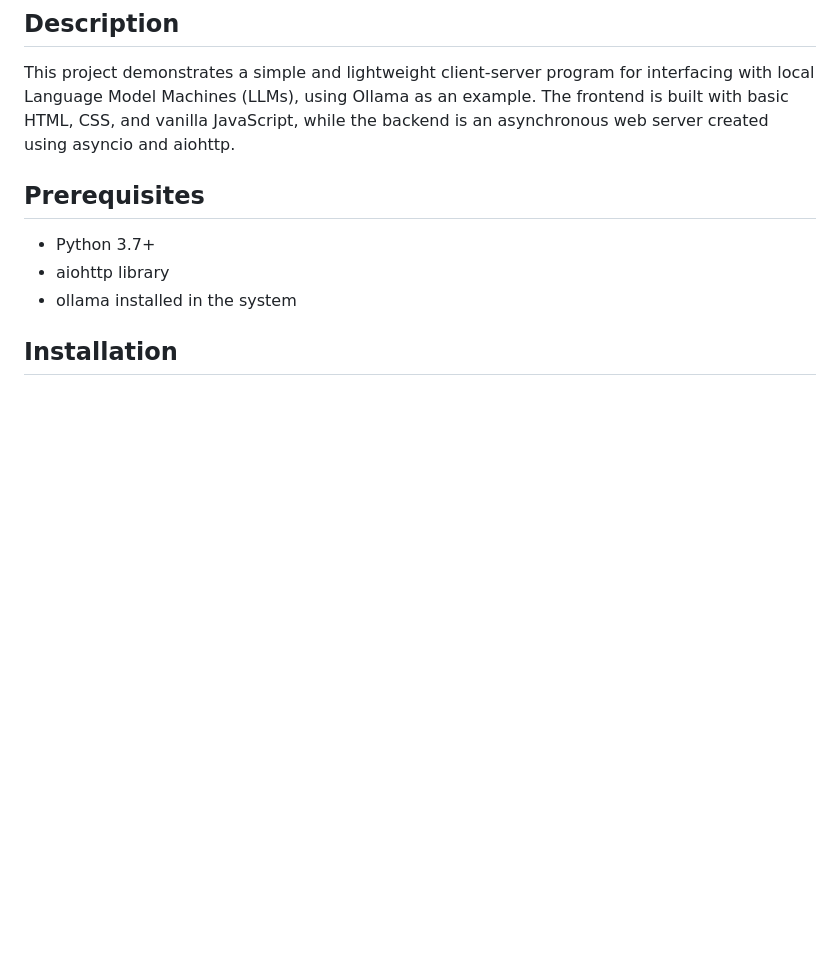
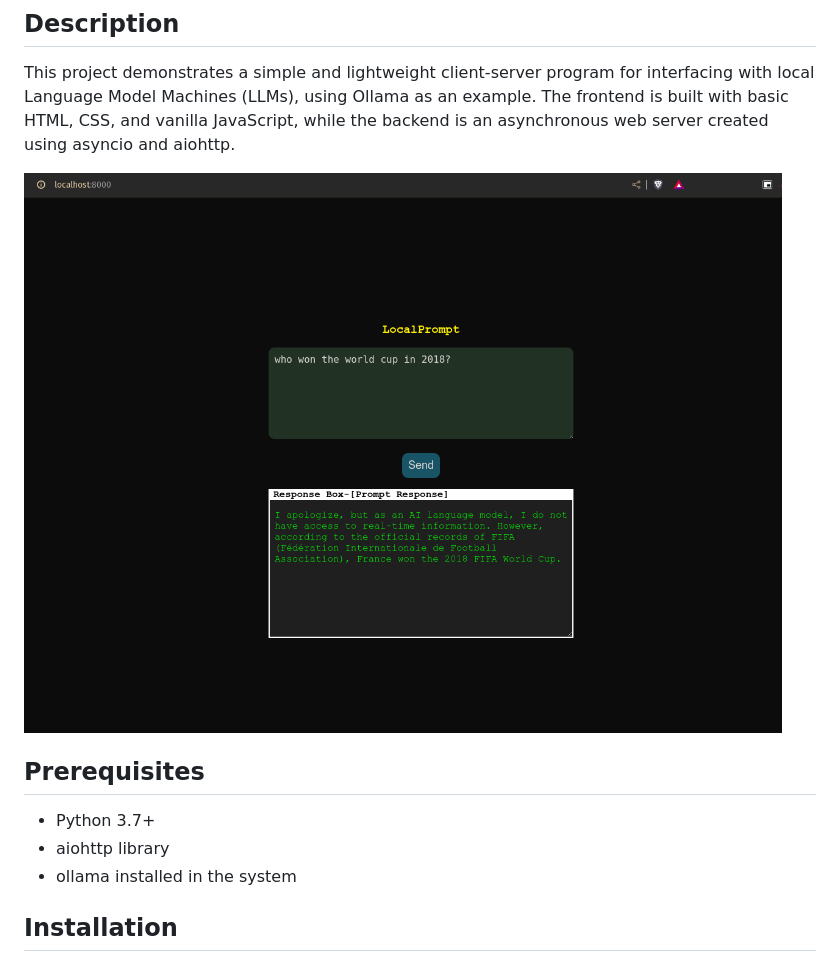
Before and after one commit to im-pramesh10/LocalPrompt, a Markdown page: README.md, the part around the change. Rendered like a GitHub page; pictures changed too: readme-images/image.png (added); blank space fills up the shorter version.

Commit message:
add screenshot in readme

```diff
--- a/README.md
+++ b/README.md
@@ -2,6 +2,8 @@
 
 ## Description
 This project demonstrates a simple and lightweight client-server program for interfacing with local Language Model Machines (LLMs), using Ollama as an example. The frontend is built with basic HTML, CSS, and vanilla JavaScript, while the backend is an asynchronous web server created using asyncio and aiohttp.
+
+![LocalPrompt Screenshot](readme-images/image.png)
 
 ## Prerequisites
 - Python 3.7+
```
